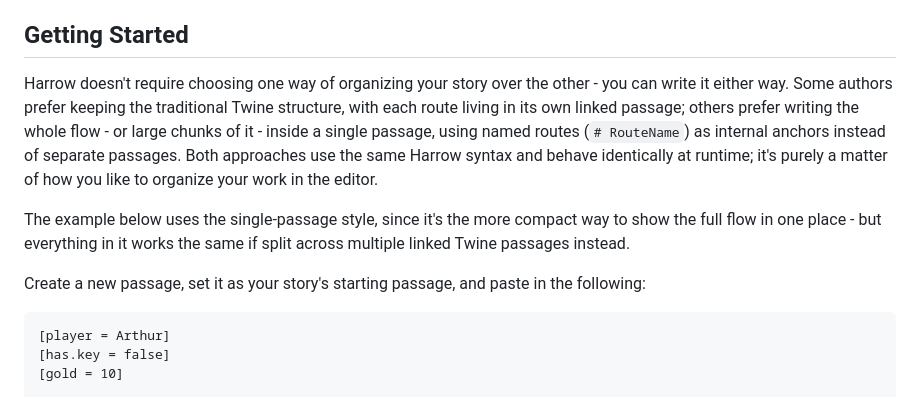
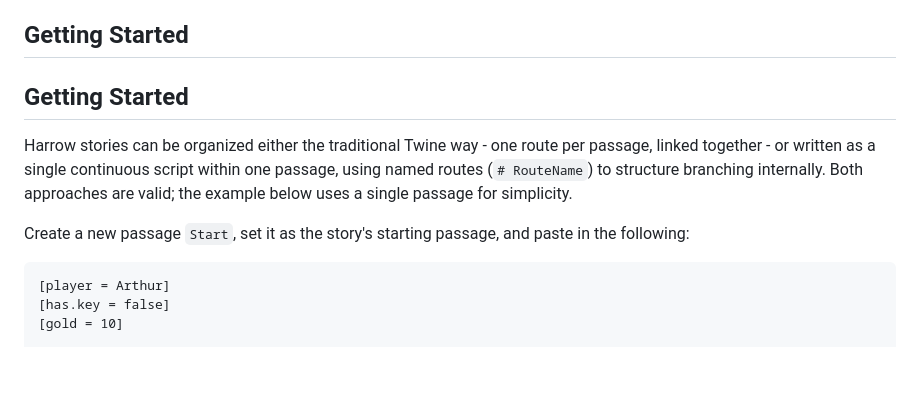
Before and after one commit to nayata/harrow-twine, a Markdown page: README.md, the part around the change. Rendered like a GitHub page; blank space fills up the shorter version.

````diff
--- a/README.md
+++ b/README.md
@@ -35,11 +35,11 @@ https://nayata.github.io/format/format.js
 
 ## Getting Started
 
-Harrow doesn't require choosing one way of organizing your story over the other - you can write it either way. Some authors prefer keeping the traditional Twine structure, with each route living in its own linked passage; others prefer writing the whole flow - or large chunks of it - inside a single passage, using named routes (`# RouteName`) as internal anchors instead of separate passages. Both approaches use the same Harrow syntax and behave identically at runtime; it's purely a matter of how you like to organize your work in the editor.
+## Getting Started
 
-The example below uses the single-passage style, since it's the more compact way to show the full flow in one place - but everything in it works the same if split across multiple linked Twine passages instead.
+Harrow stories can be organized either the traditional Twine way - one route per passage, linked together - or written as a single continuous script within one passage, using named routes (`# RouteName`) to structure branching internally. Both approaches are valid; the example below uses a single passage for simplicity.
 
-Create a new passage, set it as your story's starting passage, and paste in the following:
+Create a new passage `Start`, set it as the story's starting passage, and paste in the following:
 
 ```harrow
 [player = Arthur]
````
